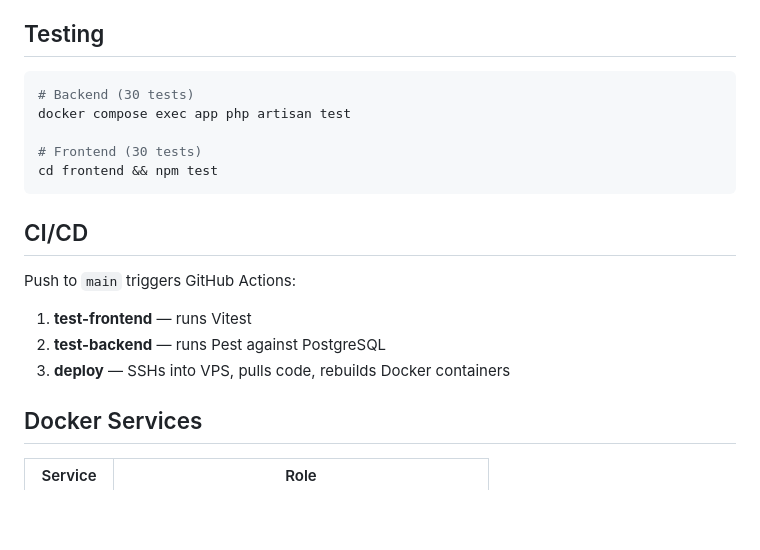
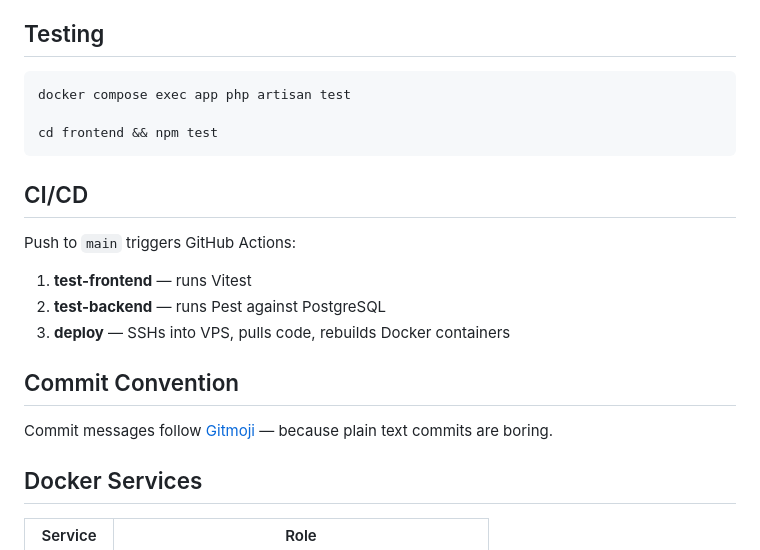
Before and after one commit to omaroualha/form-builder, a Markdown page: README.md, the part around the change. Drawn GitHub-style; blank space fills up the shorter version.

Commit message:
📝 Update README

````diff
--- a/README.md
+++ b/README.md
@@ -97,10 +97,8 @@ Service Classes (HTTP) → React Query Hooks (cache/mutations) → Pages (UI)
 ## Testing
 
 ```bash
-# Backend (30 tests)
 docker compose exec app php artisan test
 
-# Frontend (30 tests)
 cd frontend && npm test
 ```
 
@@ -111,6 +109,10 @@ Push to `main` triggers GitHub Actions:
 2. **test-backend** — runs Pest against PostgreSQL
 3. **deploy** — SSHs into VPS, pulls code, rebuilds Docker containers
 
+## Commit Convention
+
+Commit messages follow [Gitmoji](https://gitmoji.dev/) — because plain text commits are boring.
+
 ## Docker Services
 
 | Service | Role |
````
